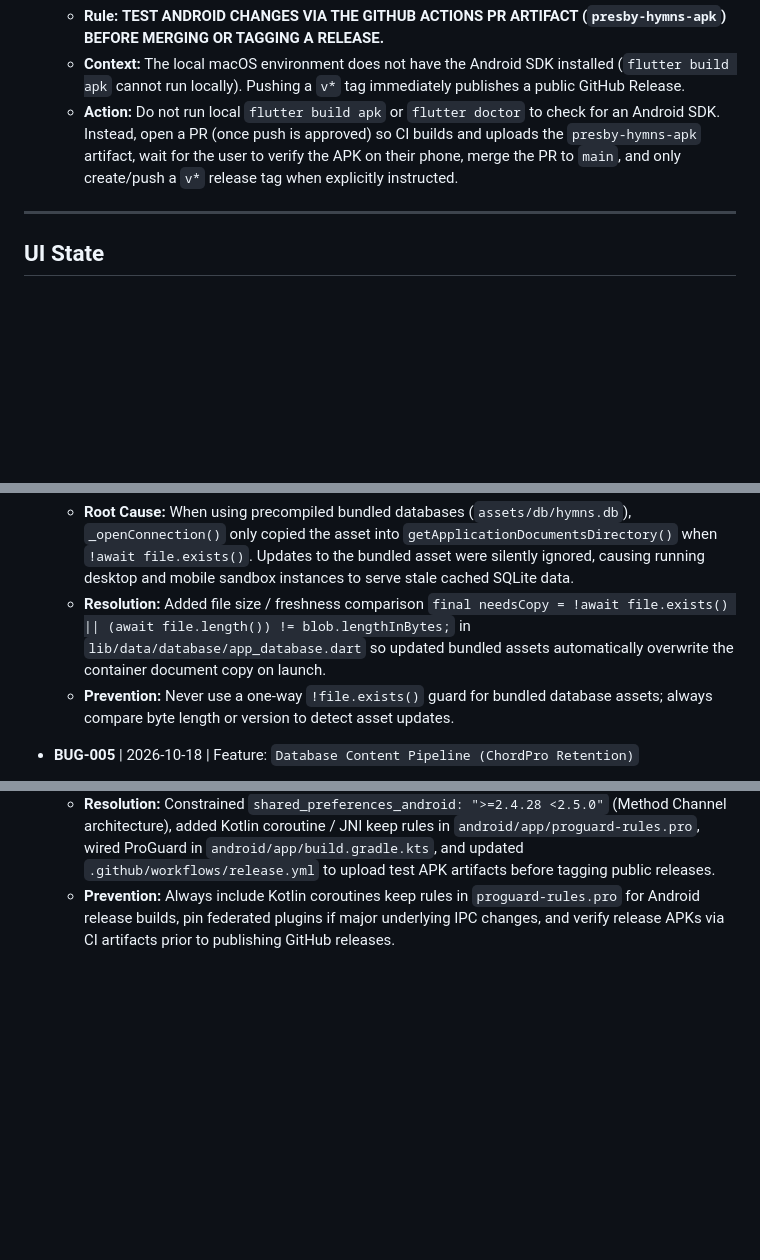
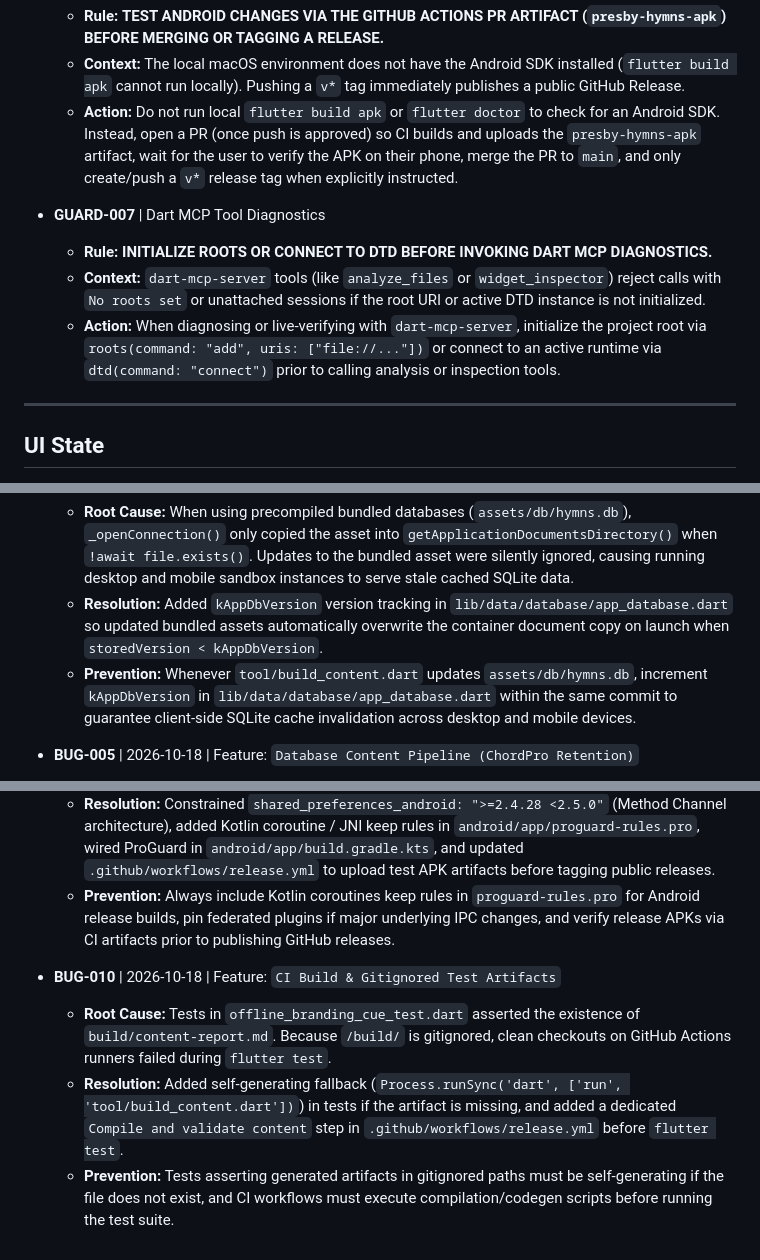
Before and after one commit to James2898/presby-hymns, a Markdown page: MEMORY.md, 3 parts joined by grey strips. GitHub-like rendering; blank space fills up the shorter version.

Commit message:
docs(retro): record GUARD-007, update BUG-004, and add BUG-010

```diff
--- a/MEMORY.md
+++ b/MEMORY.md
@@ -37,6 +37,11 @@
   - **Context:** The local macOS environment does not have the Android SDK installed (`flutter build apk` cannot run locally). Pushing a `v*` tag immediately publishes a public GitHub Release.
   - **Action:** Do not run local `flutter build apk` or `flutter doctor` to check for an Android SDK. Instead, open a PR (once push is approved) so CI builds and uploads the `presby-hymns-apk` artifact, wait for the user to verify the APK on their phone, merge the PR to `main`, and only create/push a `v*` release tag when explicitly instructed.
 
+- **GUARD-007** | Dart MCP Tool Diagnostics
+  - **Rule:** **INITIALIZE ROOTS OR CONNECT TO DTD BEFORE INVOKING DART MCP DIAGNOSTICS.**
+  - **Context:** `dart-mcp-server` tools (like `analyze_files` or `widget_inspector`) reject calls with `No roots set` or unattached sessions if the root URI or active DTD instance is not initialized.
+  - **Action:** When diagnosing or live-verifying with `dart-mcp-server`, initialize the project root via `roots(command: "add", uris: ["file://..."])` or connect to an active runtime via `dtd(command: "connect")` prior to calling analysis or inspection tools.
+
 ---
 
 ## UI State
@@ -67,8 +72,8 @@
 
 - **BUG-004** | 2026-10-18 | Feature: `SQLite Asset Cache Synchronization`
   - **Root Cause:** When using precompiled bundled databases (`assets/db/hymns.db`), `_openConnection()` only copied the asset into `getApplicationDocumentsDirectory()` when `!await file.exists()`. Updates to the bundled asset were silently ignored, causing running desktop and mobile sandbox instances to serve stale cached SQLite data.
-  - **Resolution:** Added file size / freshness comparison `final needsCopy = !await file.exists() || (await file.length()) != blob.lengthInBytes;` in `lib/data/database/app_database.dart` so updated bundled assets automatically overwrite the container document copy on launch.
-  - **Prevention:** Never use a one-way `!file.exists()` guard for bundled database assets; always compare byte length or version to detect asset updates.
+  - **Resolution:** Added `kAppDbVersion` version tracking in `lib/data/database/app_database.dart` so updated bundled assets automatically overwrite the container document copy on launch when `storedVersion < kAppDbVersion`.
+  - **Prevention:** Whenever `tool/build_content.dart` updates `assets/db/hymns.db`, increment `kAppDbVersion` in `lib/data/database/app_database.dart` within the same commit to guarantee client-side SQLite cache invalidation across desktop and mobile devices.
 
 - **BUG-005** | 2026-10-18 | Feature: `Database Content Pipeline (ChordPro Retention)`
   - **Root Cause:** In `tool/build_content.dart`, `plainText` (which strips all chord brackets) was inserted into `hymn_texts.chordpro_body`, permanently losing chord markup during SQLite compilation.
@@ -97,3 +102,8 @@
   - **Root Cause:** In Android release builds (`flutter build apk --release`), `shared_preferences_android: 2.5.0` migrated to Pigeon JNI reflection, causing R8 to strip or rewrite Kotlin coroutine `Continuation` parameters on `getAll(...)`. On launch, this threw `PlatformException(NoSuchMethodError: no non-static method SharedPreferencesApiRegistrar.getAll...)`.
   - **Resolution:** Constrained `shared_preferences_android: ">=2.4.28 <2.5.0"` (Method Channel architecture), added Kotlin coroutine / JNI keep rules in `android/app/proguard-rules.pro`, wired ProGuard in `android/app/build.gradle.kts`, and updated `.github/workflows/release.yml` to upload test APK artifacts before tagging public releases.
   - **Prevention:** Always include Kotlin coroutines keep rules in `proguard-rules.pro` for Android release builds, pin federated plugins if major underlying IPC changes, and verify release APKs via CI artifacts prior to publishing GitHub releases.
+
+- **BUG-010** | 2026-10-18 | Feature: `CI Build & Gitignored Test Artifacts`
+  - **Root Cause:** Tests in `offline_branding_cue_test.dart` asserted the existence of `build/content-report.md`. Because `/build/` is gitignored, clean checkouts on GitHub Actions runners failed during `flutter test`.
+  - **Resolution:** Added self-generating fallback (`Process.runSync('dart', ['run', 'tool/build_content.dart'])`) in tests if the artifact is missing, and added a dedicated `Compile and validate content` step in `.github/workflows/release.yml` before `flutter test`.
+  - **Prevention:** Tests asserting generated artifacts in gitignored paths must be self-generating if the file does not exist, and CI workflows must execute compilation/codegen scripts before running the test suite.
```
